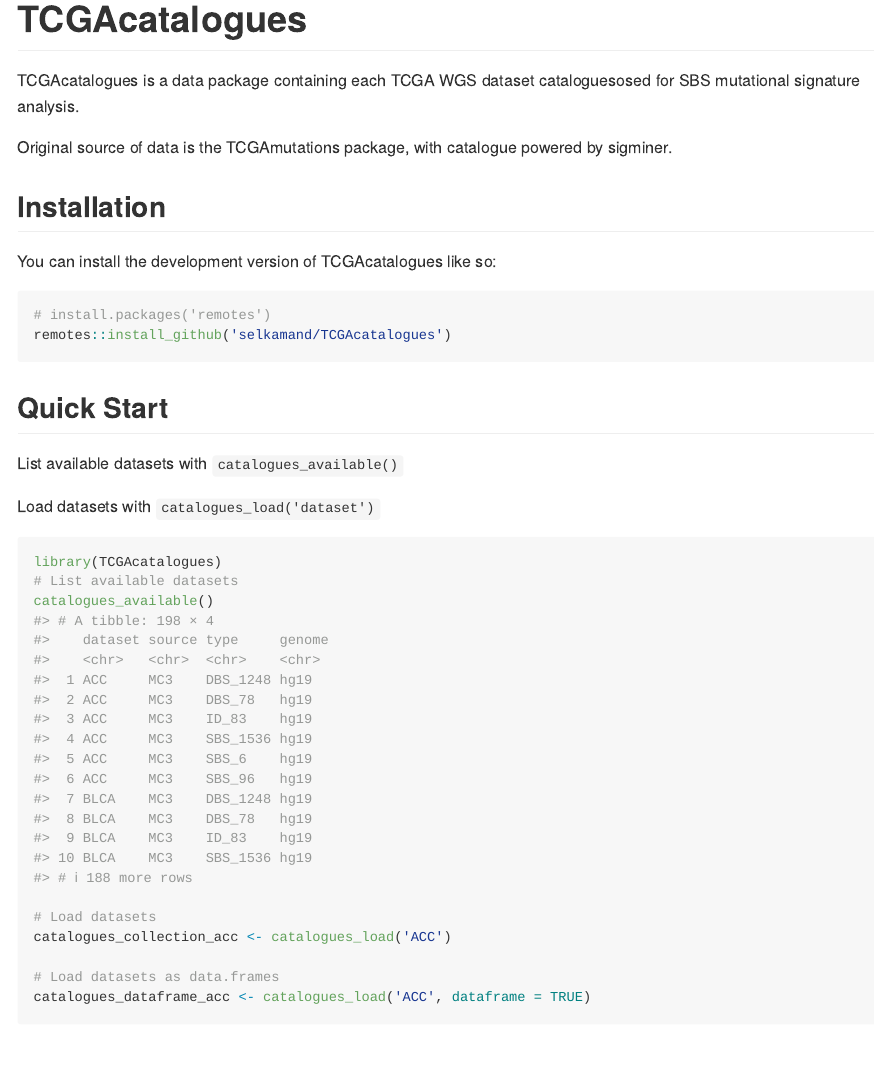
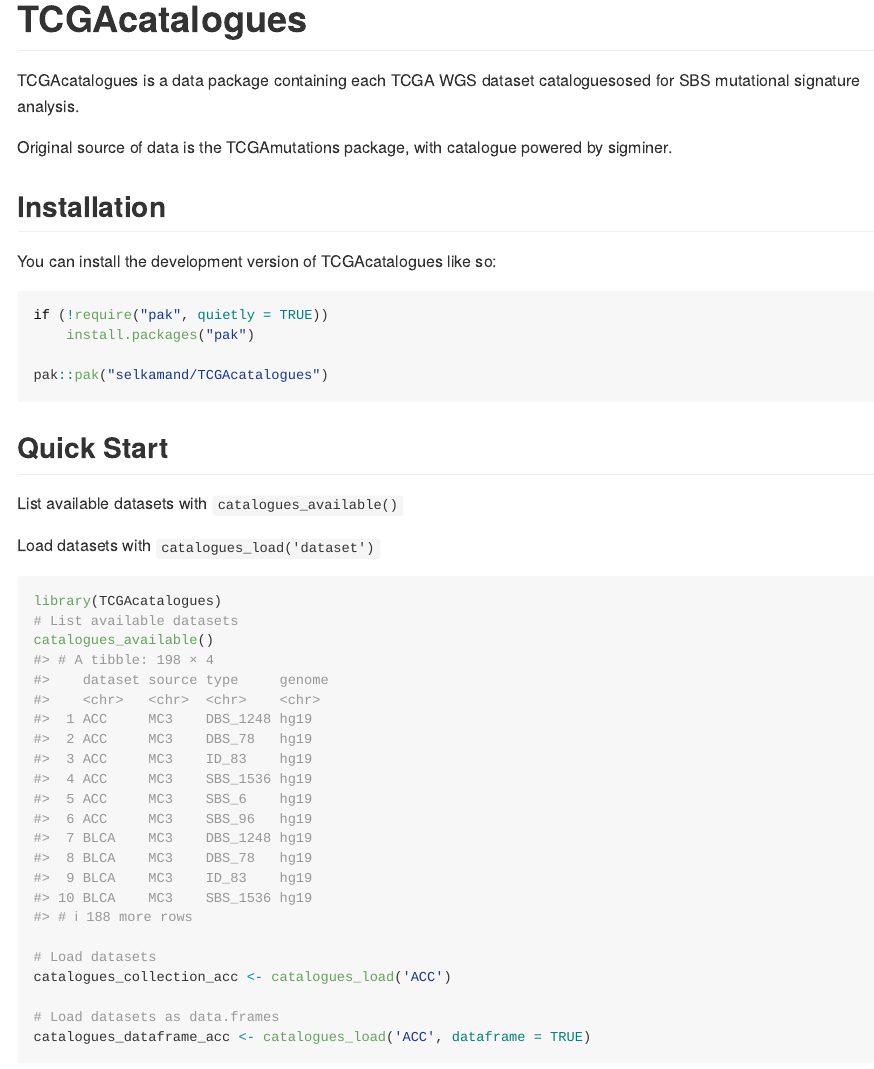
Before and after one commit to selkamand/TCGAcatalogues, an R Markdown document (README.Rmd): the page in a window 1100 px wide, from its top. The pictures show the output file README.md that the author committed with the source, drawn offline in the style of GitHub; badge pictures from the web are left out.

Commit message:
fix: install using pak

````diff
--- a/README.Rmd
+++ b/README.Rmd
@@ -32,8 +32,10 @@
 You can install the development version of TCGAcatalogues like so:
 
 ``` r
-# install.packages('remotes')
-remotes::install_github('selkamand/TCGAcatalogues')
+if (!require("pak", quietly = TRUE))
+    install.packages("pak")
+
+pak::pak("selkamand/TCGAcatalogues")
 ```
 
 ## Quick Start
````
Also changed, not shown: README.md.
